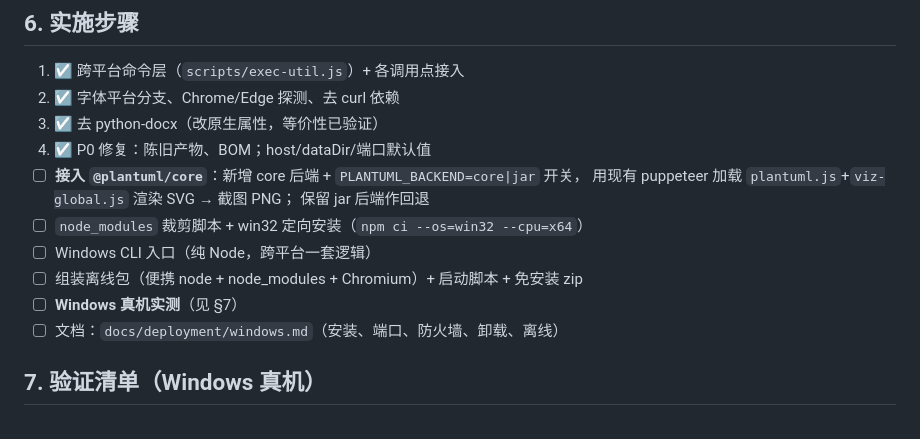
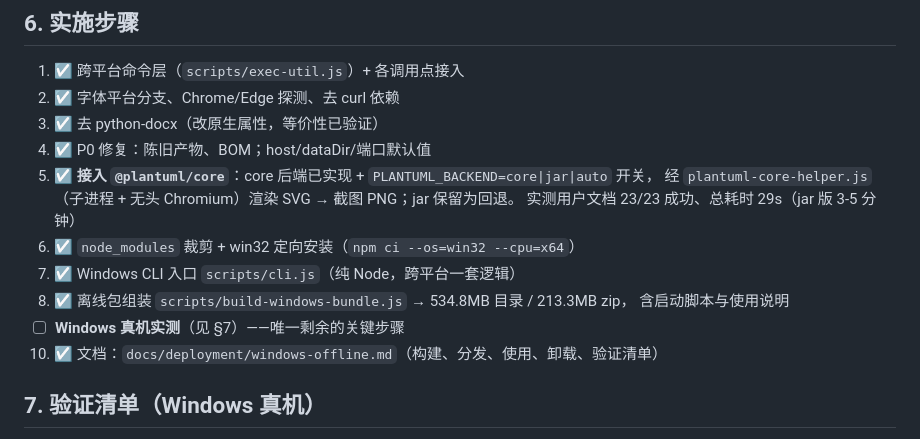
Before and after one commit to randomgitsrc/md2docx, a Markdown page: docs/plans/windows-native.md, the part around the change. GitHub-like rendering.

```diff
--- a/docs/plans/windows-native.md
+++ b/docs/plans/windows-native.md
@@ -149,14 +149,15 @@
 2. ☑ 字体平台分支、Chrome/Edge 探测、去 curl 依赖
 3. ☑ 去 python-docx（改原生属性，等价性已验证）
 4. ☑ P0 修复：陈旧产物、BOM；host/dataDir/端口默认值
-5. ☐ **接入 `@plantuml/core`**：新增 core 后端 + `PLANTUML_BACKEND=core|jar` 开关，
-   用现有 puppeteer 加载 `plantuml.js`+`viz-global.js` 渲染 SVG → 截图 PNG；
-   保留 jar 后端作回退
-6. ☐ `node_modules` 裁剪脚本 + win32 定向安装（`npm ci --os=win32 --cpu=x64`）
-7. ☐ Windows CLI 入口（纯 Node，跨平台一套逻辑）
-8. ☐ 组装离线包（便携 node + node_modules + Chromium）+ 启动脚本 + 免安装 zip
-9. ☐ **Windows 真机实测**（见 §7）
-10. ☐ 文档：`docs/deployment/windows.md`（安装、端口、防火墙、卸载、离线）
+5. ☑ **接入 `@plantuml/core`**：core 后端已实现 + `PLANTUML_BACKEND=core|jar|auto` 开关，
+   经 `plantuml-core-helper.js`（子进程 + 无头 Chromium）渲染 SVG → 截图 PNG；jar 保留为回退。
+   实测用户文档 23/23 成功、总耗时 29s（jar 版 3-5 分钟）
+6. ☑ `node_modules` 裁剪 + win32 定向安装（`npm ci --os=win32 --cpu=x64`）
+7. ☑ Windows CLI 入口 `scripts/cli.js`（纯 Node，跨平台一套逻辑）
+8. ☑ 离线包组装 `scripts/build-windows-bundle.js` → 534.8MB 目录 / 213.3MB zip，
+   含启动脚本与使用说明
+9. ☐ **Windows 真机实测**（见 §7）——唯一剩余的关键步骤
+10. ☑ 文档：`docs/deployment/windows-offline.md`（构建、分发、使用、卸载、验证清单）
 
 ## 7. 验证清单（Windows 真机）
 
```
Also changed, not shown: AGENTS.md (+9 -0 lines), docs/deployment/windows-offline.md (added, +113 -0 lines).
